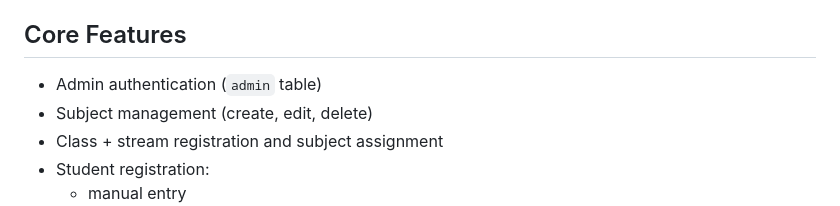
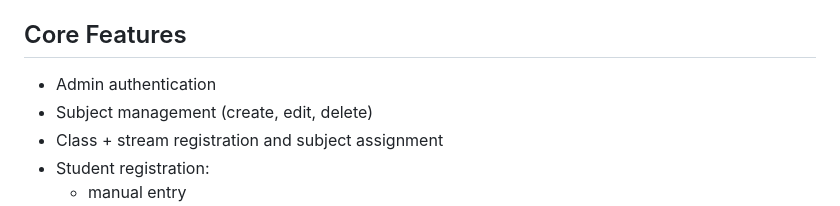
Before and after one commit to AmosStack/Secondary-sms, a Markdown page: README.md, the part around the change. GitHub-like rendering.

```diff
--- a/README.md
+++ b/README.md
@@ -13,7 +13,7 @@ This version includes:
 
 ## Core Features
 
-- Admin authentication (`admin` table)
+- Admin authentication
 - Subject management (create, edit, delete)
 - Class + stream registration and subject assignment
 - Student registration:
```
